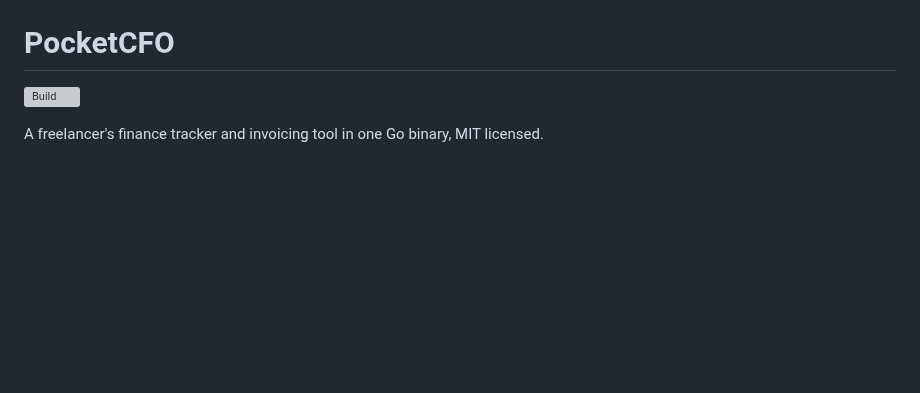
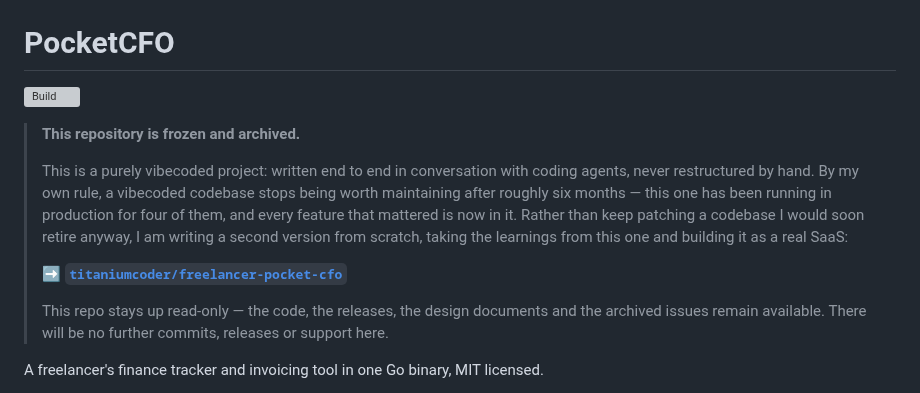
Before and after one commit to titaniumcoder/pocket-cfo, a Markdown page: README.md, the part around the change. GitHub-like rendering; blank space fills up the shorter version; grey boxes are pictures that could not be loaded.

Commit message:
docs: freeze the repository and point at the v2 rewrite
A purely vibecoded codebase stops being worth maintaining after about
six months by my own rule; this one ran four months in production, and
the follow-up lives as a real SaaS in
titaniumcoder/freelancer-pocket-cfo.

```diff
--- a/README.md
+++ b/README.md
@@ -1,6 +1,21 @@
 # PocketCFO
 
 [![Build](https://github.com/titaniumcoder/pocket-cfo/actions/workflows/build.yml/badge.svg)](https://github.com/titaniumcoder/pocket-cfo/actions/workflows/build.yml)
+
+> **This repository is frozen and archived.**
+>
+> This is a purely vibecoded project: written end to end in conversation with coding
+> agents, never restructured by hand. By my own rule, a vibecoded codebase stops being
+> worth maintaining after roughly six months — this one has been running in production
+> for four of them, and every feature that mattered is now in it. Rather than keep
+> patching a codebase I would soon retire anyway, I am writing a second version from
+> scratch, taking the learnings from this one and building it as a real SaaS:
+>
+> **➡️ [`titaniumcoder/freelancer-pocket-cfo`](https://github.com/titaniumcoder/freelancer-pocket-cfo)**
+>
+> This repo stays up read-only — the code, the releases, the design documents and the
+> archived issues remain available. There will be no further commits, releases or
+> support here.
 
 A freelancer's finance tracker and invoicing tool in one Go binary, MIT licensed.
 
```
